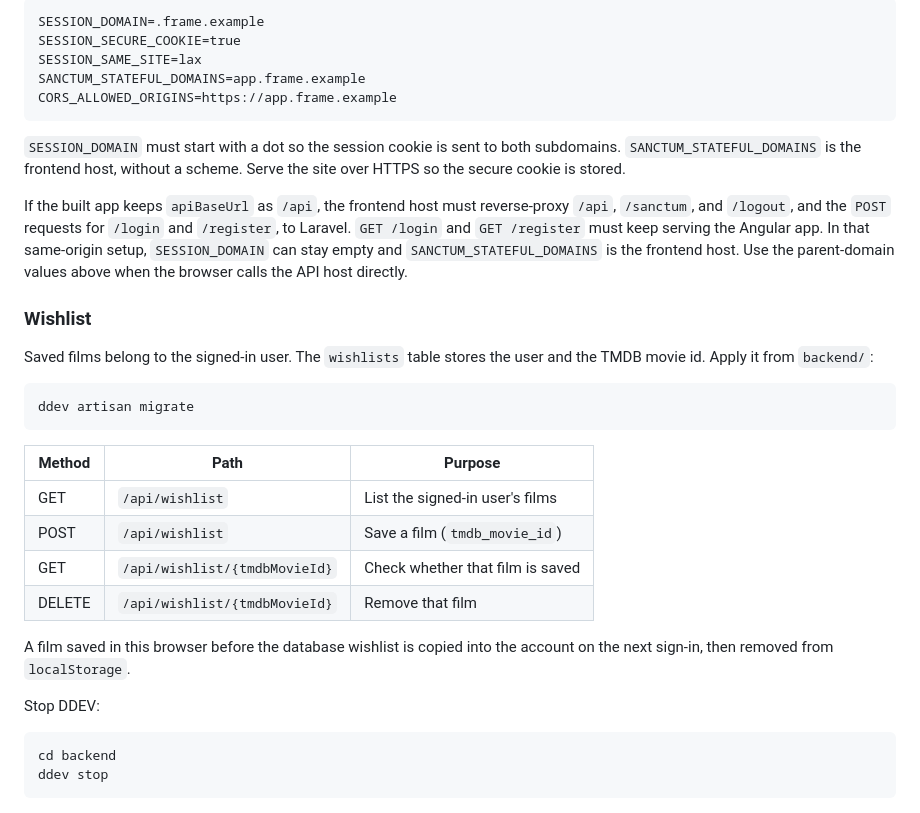
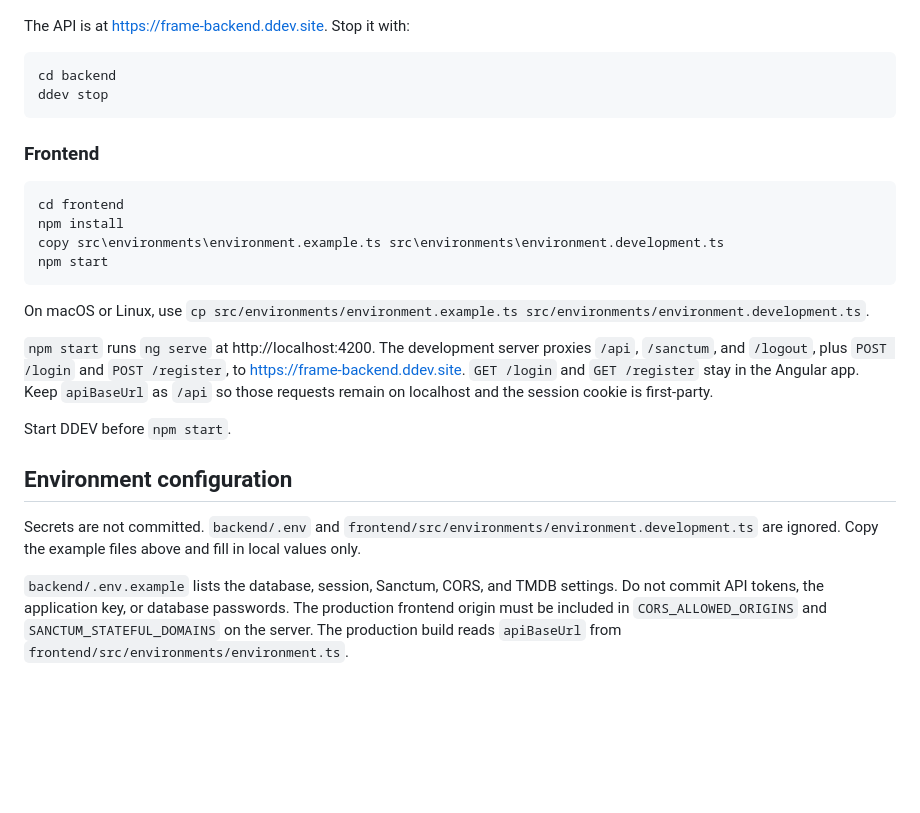
Before and after one commit to kevin4845/wexo-code-challenge, a Markdown page: README.md, the part around one of its changes. Rendered like a GitHub page; blank space fills up the shorter version.

````diff
--- a/README.md
+++ b/README.md
@@ -137,35 +82,27 @@ For production on a shared parent domain, such as `https://app.frame.example` an
-```dotenv
-SESSION_DOMAIN=.frame.example
-SESSION_SECURE_COOKIE=true
-SESSION_SAME_SITE=lax
-SANCTUM_STATEFUL_DOMAINS=app.frame.example
-CORS_ALLOWED_ORIGINS=https://app.frame.example
-```
-
-`SESSION_DOMAIN` must start with a dot so the session cookie is sent to both subdomains. `SANCTUM_STATEFUL_DOMAINS` is the frontend host, without a scheme. Serve the site over HTTPS so the secure cookie is stored.
-
-If the built app keeps `apiBaseUrl` as `/api`, the frontend host must reverse-proxy `/api`, `/sanctum`, and `/logout`, and the `POST` requests for `/login` and `/register`, to Laravel. `GET /login` and `GET /register` must keep serving the Angular app. In that same-origin setup, `SESSION_DOMAIN` can stay empty and `SANCTUM_STATEFUL_DOMAINS` is the frontend host. Use the parent-domain values above when the browser calls the API host directly.
-
-### Wishlist
-
-Saved films belong to the signed-in user. The `wishlists` table stores the user and the TMDB movie id. Apply it from `backend/`:
-
-```bash
-ddev artisan migrate
-```
-
-| Method | Path | Purpose |
-| ------ | ---- | ------- |
-| GET | `/api/wishlist` | List the signed-in user's films |
-| POST | `/api/wishlist` | Save a film (`tmdb_movie_id`) |
-| GET | `/api/wishlist/{tmdbMovieId}` | Check whether that film is saved |
-| DELETE | `/api/wishlist/{tmdbMovieId}` | Remove that film |
-
-A film saved in this browser before the database wishlist is copied into the account on the next sign-in, then removed from `localStorage`.
-
-Stop DDEV:
+The API is at https://frame-backend.ddev.site. Stop it with:
 
 ```bash
 cd backend
 ddev stop
 ```
+
+### Frontend
+
+```bash
+cd frontend
+npm install
+copy src\environments\environment.example.ts src\environments\environment.development.ts
+npm start
+```
+
+On macOS or Linux, use `cp src/environments/environment.example.ts src/environments/environment.development.ts`.
+
+`npm start` runs `ng serve` at http://localhost:4200. The development server proxies `/api`, `/sanctum`, and `/logout`, plus `POST /login` and `POST /register`, to https://frame-backend.ddev.site. `GET /login` and `GET /register` stay in the Angular app. Keep `apiBaseUrl` as `/api` so those requests remain on localhost and the session cookie is first-party.
+
+Start DDEV before `npm start`.
+
+## Environment configuration
+
+Secrets are not committed. `backend/.env` and `frontend/src/environments/environment.development.ts` are ignored. Copy the example files above and fill in local values only.
+
+`backend/.env.example` lists the database, session, Sanctum, CORS, and TMDB settings. Do not commit API tokens, the application key, or database passwords. The production frontend origin must be included in `CORS_ALLOWED_ORIGINS` and `SANCTUM_STATEFUL_DOMAINS` on the server. The production build reads `apiBaseUrl` from `frontend/src/environments/environment.ts`.
````
Also changed, not shown: other parts of README.md (+63 -118 lines).
